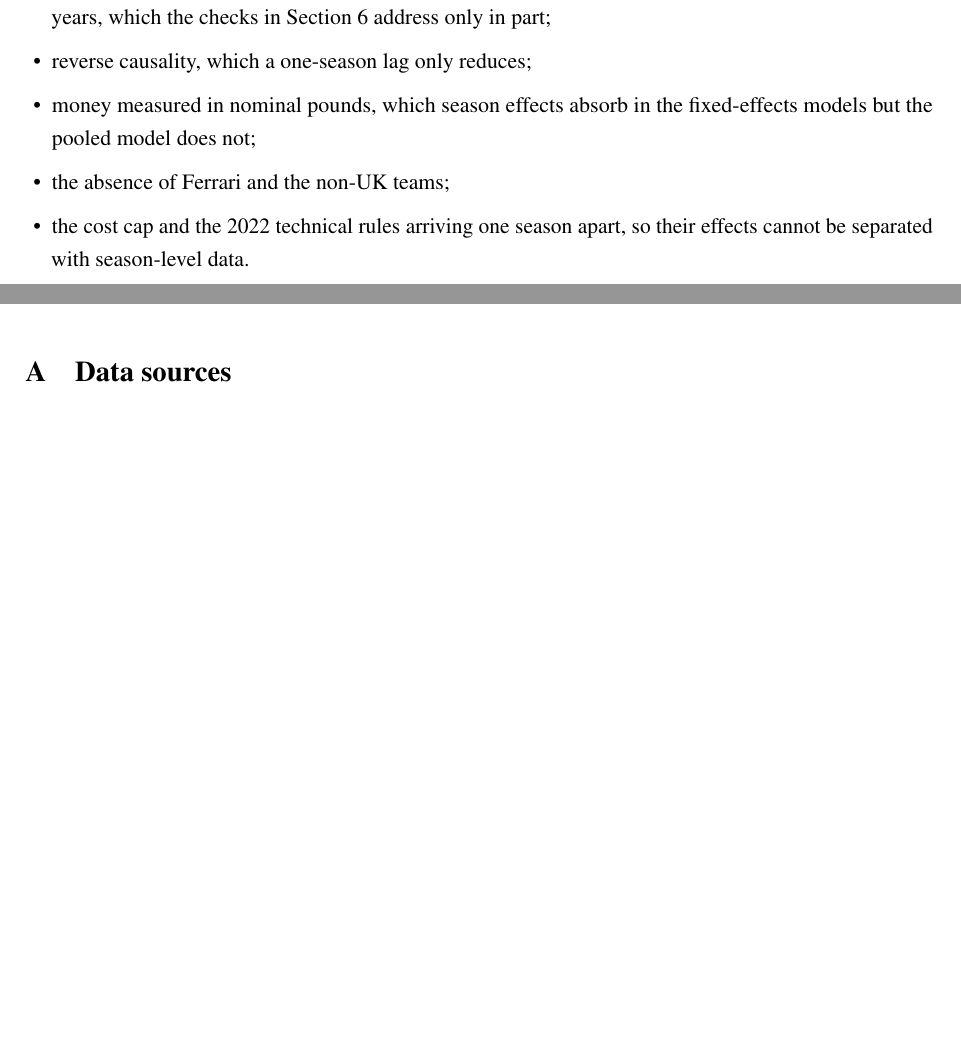
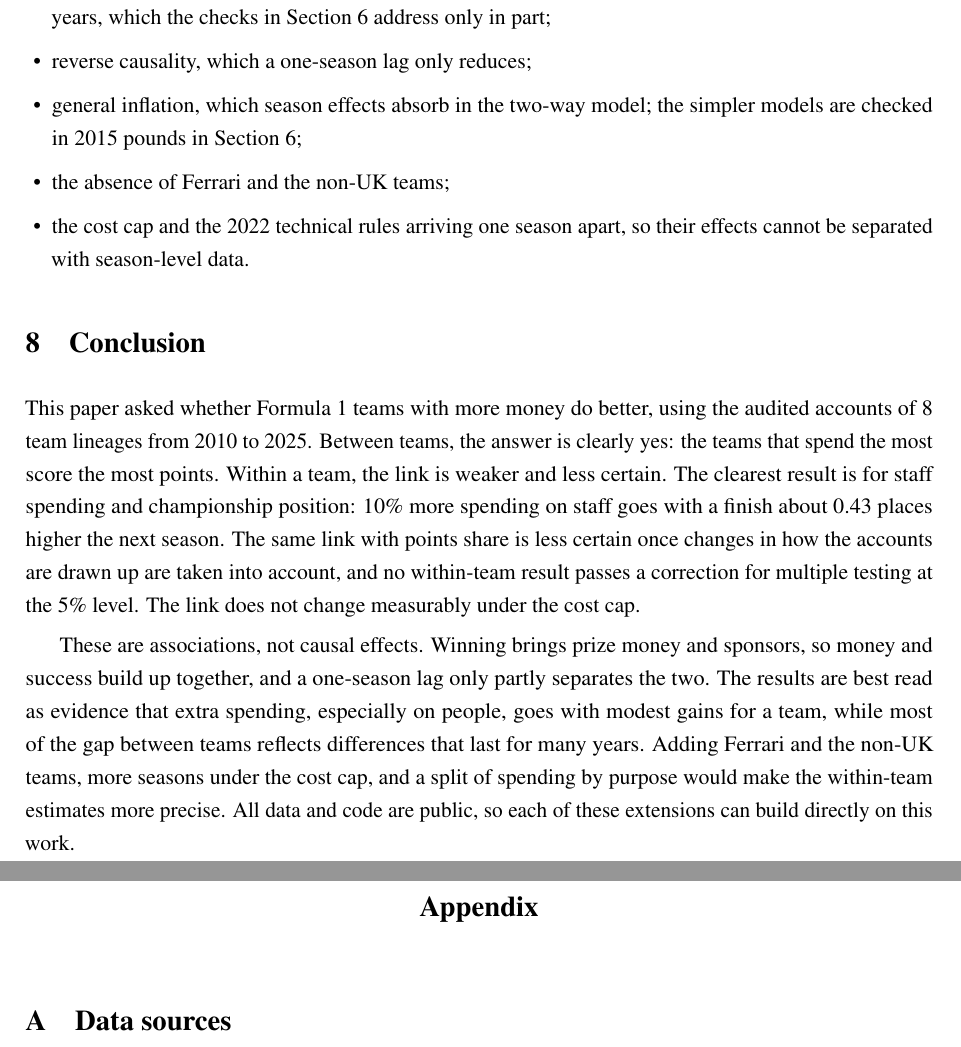
Before and after one commit to NahianIbnat-2000/F1-moneyball, a LaTeX paper (paper/main.tex): two parts of pages 8 and 10 of 13 before the commit and two parts of pages 8 and 12 of 14 after it, joined at a grey line, cut so that both start at the same text, the shorter picture padded with empty space. Compiled offline with pdfLaTeX.

Commit message:
Paper conclusion and page breaks

```diff
--- a/paper/main.tex
+++ b/paper/main.tex
@@ -355,12 +355,28 @@ The main limitations are:
   \item accounting periods, standards and scope (group or company accounts) that differ across teams and years, which the
         checks in Section~\ref{sec:rob} address only in part;
   \item reverse causality, which a one-season lag only reduces;
-  \item money measured in nominal pounds, which season effects absorb in the fixed-effects models but the pooled model
-        does not;
+  \item general inflation, which season effects absorb in the two-way model; the simpler models are checked in 2015 pounds
+        in Section~\ref{sec:rob};
   \item the absence of Ferrari and the non-UK teams;
   \item the cost cap and the 2022 technical rules arriving one season apart, so their effects cannot be separated with
         season-level data.
 \end{itemize}
+
+\section{Conclusion}
+
+This paper asked whether Formula 1 teams with more money do better, using the audited accounts of \NTeams{} team
+lineages from 2010 to 2025. Between teams, the answer is clearly yes: the teams that spend the most score the most points.
+Within a team, the link is weaker and less certain. The clearest result is for staff spending and championship position:
+10\% more spending on staff goes with a finish about \PosTenStaffcosts{} places higher the next season. The same link with
+points share is less certain once changes in how the accounts are drawn up are taken into account, and no within-team
+result passes a correction for multiple testing at the 5\% level. The link does not change measurably under the cost cap.
+
+These are associations, not causal effects. Winning brings prize money and sponsors, so money and success build up
+together, and a one-season lag only partly separates the two. The results are best read as evidence that extra spending,
+especially on people, goes with modest gains for a team, while most of the gap between teams reflects differences that
+last for many years. Adding Ferrari and the non-UK teams, more seasons under the cost cap, and a split of spending by
+purpose would make the within-team estimates more precise. All data and code are public, so each of these extensions can
+build directly on this work.
 
 % ============================================================================ data + code
 \section*{Data and code availability}
@@ -380,4 +398,9 @@ download link, and the GitHub repository \url{\repo} holds the pipeline, the eco
 \appendix
+\begin{center}
+  {\Large\bfseries Appendix}
+\end{center}
+\addcontentsline{toc}{section}{Appendix}
+\vspace{0.5em}
 \section{Data sources}
 \label{app:sources}
 
```
Also changed, not shown: paper/main.tex (2 more changed lines).
